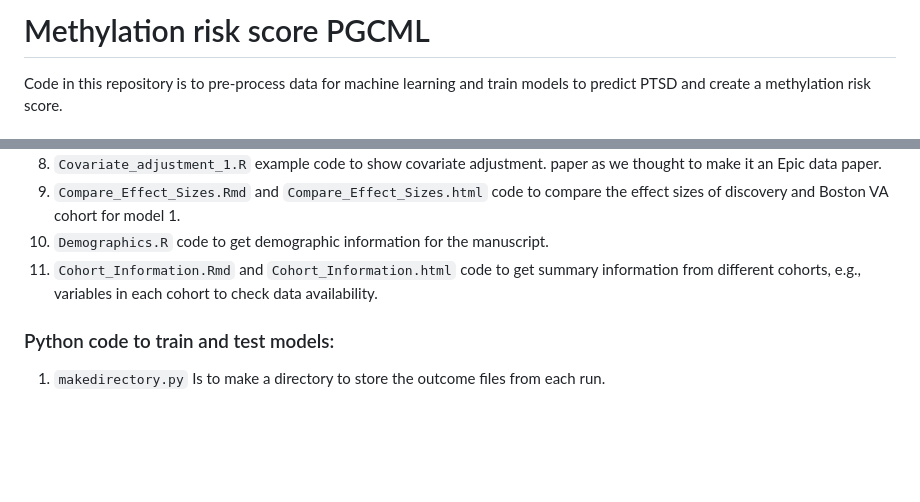
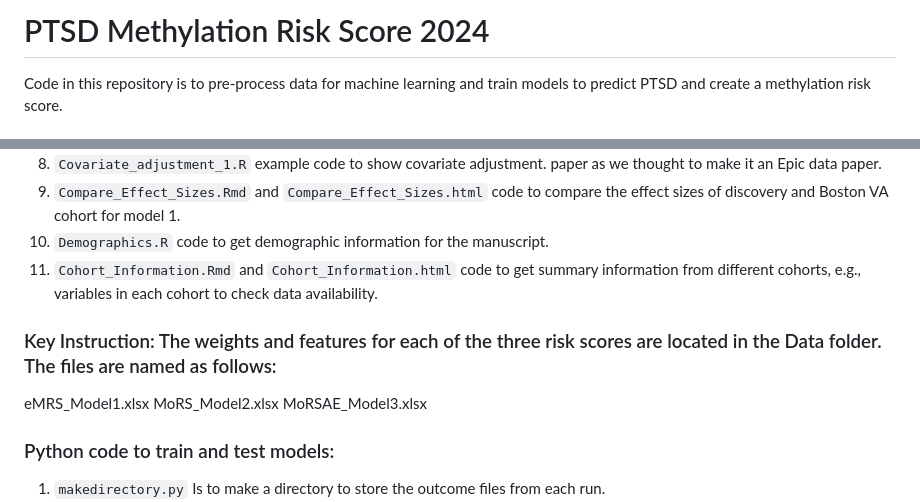
Before and after one commit to mainul1/PTSD-Methylation-Risk-Score-2024, a Markdown page: README.md, 2 parts joined by grey strips. Drawn GitHub-style; blank space fills up the shorter version.

```diff
--- a/README.md
+++ b/README.md
@@ -1,4 +1,4 @@
-# Methylation risk score PGCML
+# PTSD Methylation Risk Score 2024
 Code in this repository is to pre-process data for machine learning and train models to predict PTSD and create a methylation risk score.
 
 ## Files:
@@ -16,6 +16,12 @@ paper as we thought to make it an Epic data paper.
 9. `Compare_Effect_Sizes.Rmd` and `Compare_Effect_Sizes.html` code to compare the effect sizes of discovery and Boston VA cohort for model 1.
 10. `Demographics.R` code to get demographic information for the manuscript.
 11. `Cohort_Information.Rmd` and `Cohort_Information.html` code to get summary information from different cohorts, e.g., variables in each cohort to check data availability.
+
+### Key Instruction: The weights and features for each of the three risk scores are located in the Data folder. The files are named as follows:
+
+eMRS_Model1.xlsx
+MoRS_Model2.xlsx
+MoRSAE_Model3.xlsx
 
 ### Python code to train and test models:
 1. `makedirectory.py` Is to make a directory to store the outcome files from each run.
```
